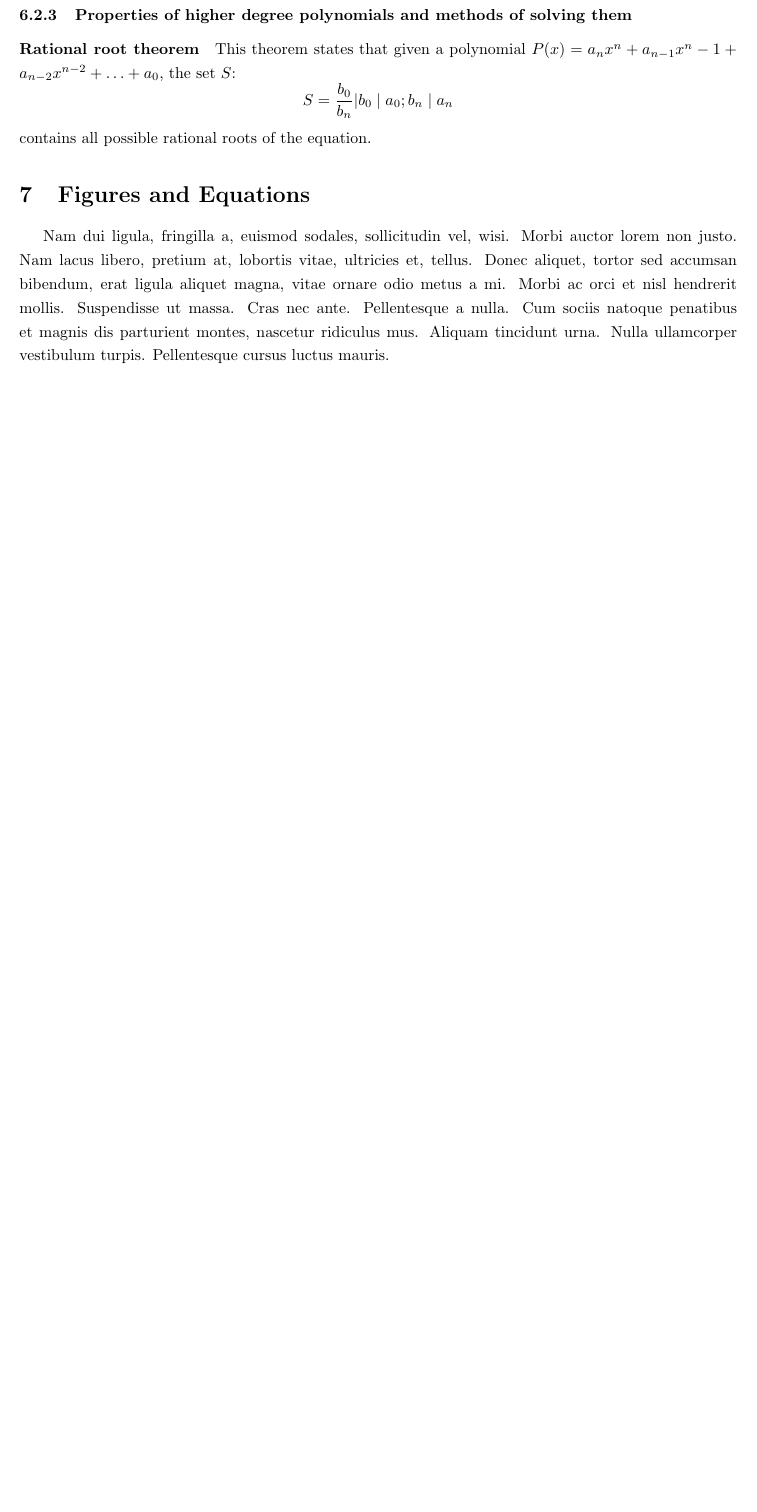
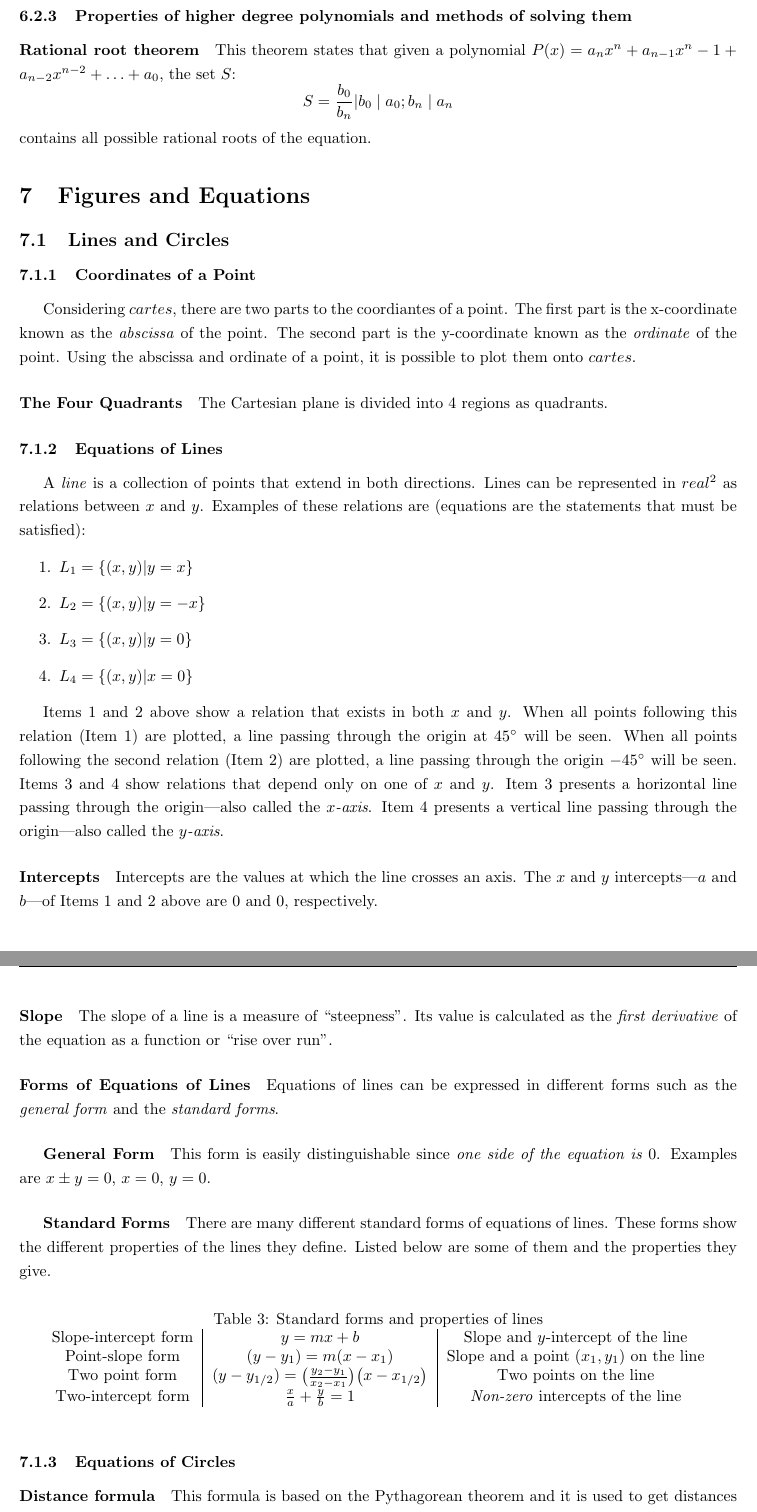
Before and after one commit to bldamalla/eju-math-rev, a LaTeX document (main.tex, which reads content/fig-eq.tex): part of page 15 of 17 before the commit and two parts of pages 15 and 16 of 18 after it, the two joined at a grey line, cut so that both start at the same text, the shorter picture padded with empty space. Compiled offline with pdfLaTeX.

Commit message:
Add figures and equations section

```diff
--- /dev/null
+++ b/content/fig-eq.tex
@@ -0,0 +1,65 @@
+\subsection{Lines and Circles}
+
+\subsubsection{Coordinates of a Point}
+Considering $cartes$, there are two parts to the coordiantes of a point.
+The first part is the x-coordinate known as the \emph{abscissa} of the point.
+The second part is the y-coordinate known as the \emph{ordinate} of the point.
+Using the abscissa and ordinate of a point, it is possible to plot them onto $cartes$.
+
+\paragraph{The Four Quadrants}
+The Cartesian plane is divided into $4$ regions as quadrants.
+
+\subsubsection{Equations of Lines}
+A \emph{line} is a collection of points that extend in both directions.
+Lines can be represented in $real ^2$ as relations between $x$ and $y$.
+Examples of these relations are (equations are the statements that must be satisfied):
+\begin{enumerate}
+  \item $L_1 = \{(x, y) | y = x\}$
+  \item $L_2 = \{(x, y) | y = -x\}$
+  \item $L_3 = \{(x, y) | y = 0\}$
+  \item $L_4 = \{(x, y) | x = 0\}$
+\end{enumerate}
+
+Items 1 and 2 above show a relation that exists in both $x$ and $y$.
+When all points following this relation (Item 1) are plotted, a line passing through the origin at $45\degg$ will be seen.
+When all points following the second relation (Item 2) are plotted, a line passing through the origin $-45\degg$ will be seen.
+Items 3 and 4 show relations that depend only on one of $x$ and $y$.
+Item 3 presents a horizontal line passing through the origin---also called the \emph{$x$-axis}.
+Item 4 presents a vertical line passing through the origin---also called the \emph{$y$-axis}.
+
+\paragraph{Intercepts}
+Intercepts are the values at which the line crosses an axis.
+The $x$ and $y$ intercepts---$a$ and $b$---of Items 1 and 2 above are $0$ and $0$, respectively.
+
+\paragraph{Slope}
+The slope of a line is a measure of ``steepness''.
+Its value is calculated as the \emph{first derivative} of the equation as a function or ``rise over run''.
+
+\paragraph{Forms of Equations of Lines}
+Equations of lines can be expressed in different forms such as the \emph{general form} and the \emph{standard forms}.
+
+\subparagraph{General Form}
+This form is easily distinguishable since \emph{one side of the equation is $0$}.
+Examples are $x \pm y = 0$, $x = 0$, $y = 0$.
+
+\subparagraph{Standard Forms}
+There are many different standard forms of equations of lines.
+These forms show the different properties of the lines they define.
+Listed below are some of them and the properties they give.
+
+\begin{table}[h!]
+  \centering
+  \caption{Standard forms and properties of lines}
+  \begin{tabular}{c|c|c}
+    Slope-intercept form & $y = mx + b$ & Slope and $y$-intercept of the line \\
+    Point-slope form & $(y-y_1) = m(x-x_1)$ & Slope and a point $(x_1, y_1)$ on the line \\
+    Two point form & $(y-y_{1/2}) = \big(\frac{y_2-y_1}{x_2-x_1}\big)\big(x-x_{1/2}\big)$ & Two points on the line \\
+    Two-intercept form & $\frac{x}{a} + \frac{y}{b}=1$ & \emph{Non-zero} intercepts of the line
+  \end{tabular}
+\end{table}
+
+\subsubsection{Equations of Circles}
+
+\paragraph{Distance formula}
+This formula is based on the Pythagorean theorem and it is used to get distances between points.
+$$D = \sqrt{(x_2-x_1)^2 + (y_2-y_1)^2}$$
--- a/main.tex
+++ b/main.tex
@@ -39,7 +39,7 @@ The following ten sections are Advanced Mathematics.
 \section{Properties of Integers}\importref{integ}
 \section{Properties of Figures}\importref{figs}
 \section{Miscellaneous Expressions}\importref{misc}
-\section{Figures and Equations}\label{fig-eq}\lipsum[2]
+\section{Figures and Equations}\importref{fig-eq}
 \section{Exponential and Logarithmic Functions}\label{expo-log}\lipsum[2]
 \section{Trigonometric Functions}\label{trig}\lipsum[2]
 \section{Sequences of Numbers}\label{seq}\lipsum[2]
```
Also changed, not shown: content/fig-eq.tex (41 more changed lines).
